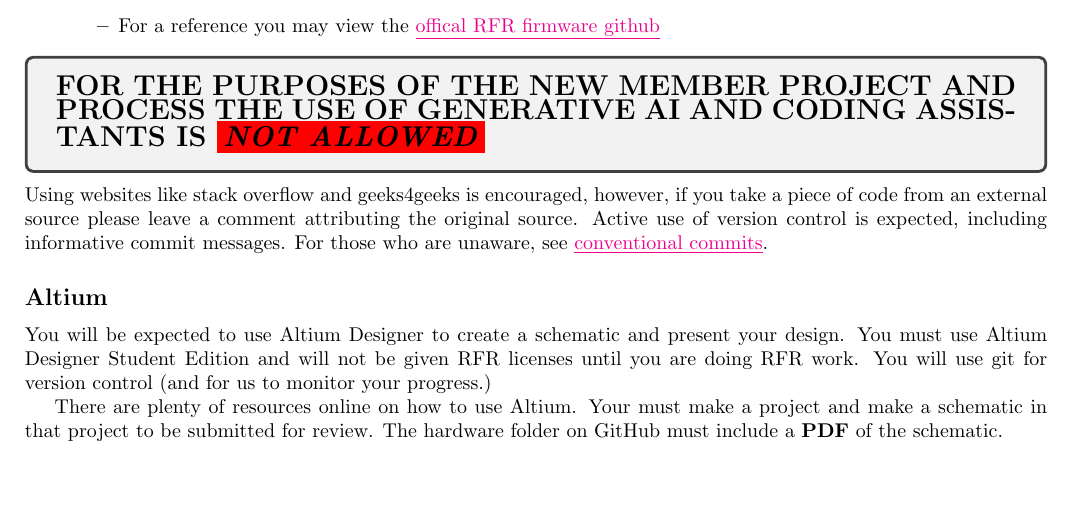
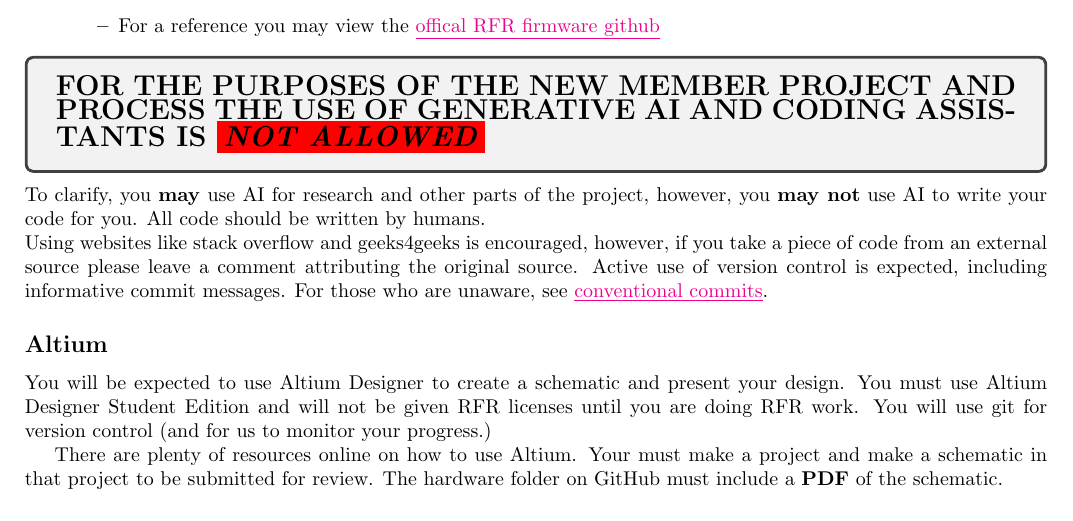
Before and after one commit to rutgers-fsae/documentation, a LaTeX document (newMemberProject2026/main.tex): part of page 2 of 3, cut so that both start at the same text, the shorter picture padded with empty space. Compiled offline with pdfLaTeX.

Commit message:
chore(new memeber): update write up with AI specifications

```diff
--- a/newMemberProject2026/main.tex
+++ b/newMemberProject2026/main.tex
@@ -71,6 +71,7 @@
     \begin{tcolorbox}
     {\Large \textbf{FOR THE PURPOSES OF THE NEW MEMBER PROJECT AND PROCESS THE USE OF GENERATIVE AI AND CODING ASSISTANTS IS \colorbox{red}{\textit{NOT ALLOWED}}}}
     \end{tcolorbox}
+    To clarify, you \textbf{may} use AI for research and other parts of the project, however, you \textbf{may not} use AI to write your code for you. All code should be written by humans. \\
     Using websites like stack overflow and geeks4geeks is encouraged, however, if you take a piece of code from an external source please leave a comment attributing the original source.
     Active use of version control is expected, including informative commit messages. For those who are unaware, see \href{https://www.conventionalcommits.org/en/v1.0.0/}{\underline{conventional commits}}.
 
```
Also changed, not shown: newMemberProject2026/main.pdf.
